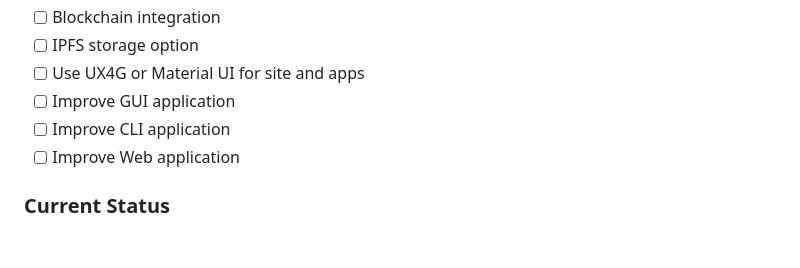
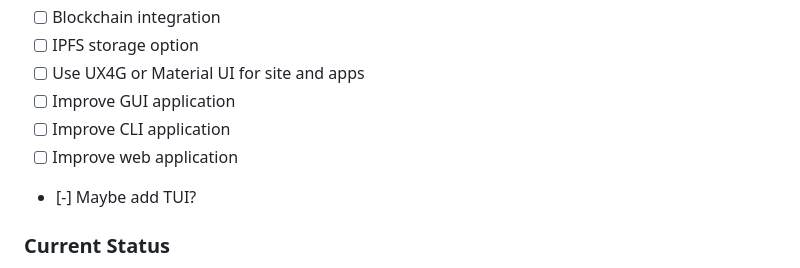
Before and after one commit to Enclave-Software/Enclave-Messenger, a Markdown page: README.md, the part around the change. Drawn GitHub-style; blank space fills up the shorter version.

```diff
--- a/README.md
+++ b/README.md
@@ -176,7 +176,8 @@ This project is licensed under the GPL-3.0 License - see the LICENSE file for de
 - [ ] Use UX4G or Material UI for site and apps
 - [ ] Improve GUI application
 - [ ] Improve CLI application
-- [ ] Improve Web application
+- [ ] Improve web application
+- [-] Maybe add TUI?
 
 ### Current Status
 - [x] Core encryption implementation
```
